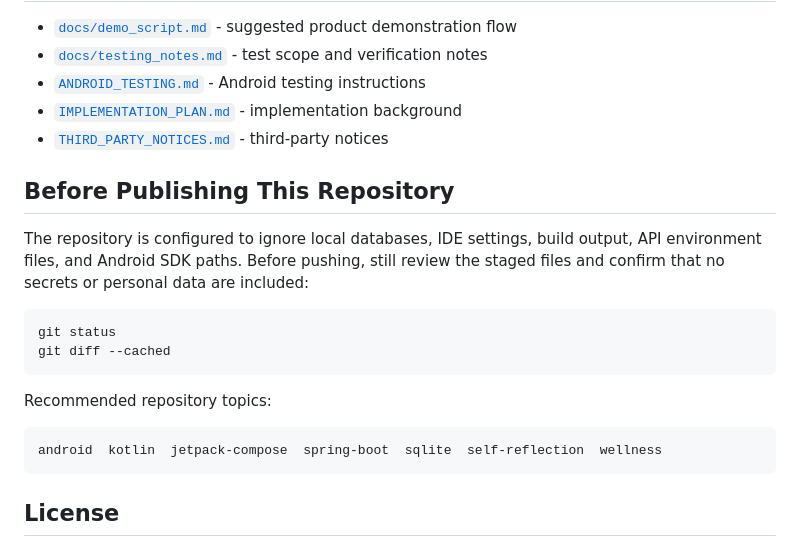
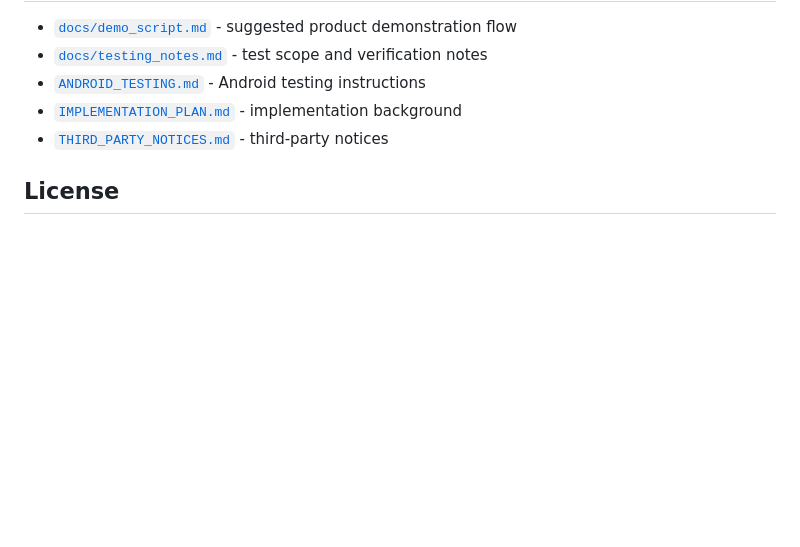
Before and after one commit to 1zhangruifeng/InsightSelf, a Markdown page: README.md, the part around the change. Drawn GitHub-style; blank space fills up the shorter version.

Commit message:
Make README user-facing

````diff
--- a/README.md
+++ b/README.md
@@ -308,21 +308,6 @@ This is expected when no Qwen key is configured. The local template is an intent
 - [`IMPLEMENTATION_PLAN.md`](IMPLEMENTATION_PLAN.md) - implementation background
 - [`THIRD_PARTY_NOTICES.md`](THIRD_PARTY_NOTICES.md) - third-party notices
 
-## Before Publishing This Repository
-
-The repository is configured to ignore local databases, IDE settings, build output, API environment files, and Android SDK paths. Before pushing, still review the staged files and confirm that no secrets or personal data are included:
-
-```powershell
-git status
-git diff --cached
-```
-
-Recommended repository topics:
-
-```text
-android  kotlin  jetpack-compose  spring-boot  sqlite  self-reflection  wellness
-```
-
 ## License
 
 This project is licensed under **AGPL-3.0-or-later**. See [`LICENSE`](LICENSE) and [`THIRD_PARTY_NOTICES.md`](THIRD_PARTY_NOTICES.md) before redistribution or deployment.
````
Also changed, not shown: README.zh-CN.md (+0 -15 lines).
